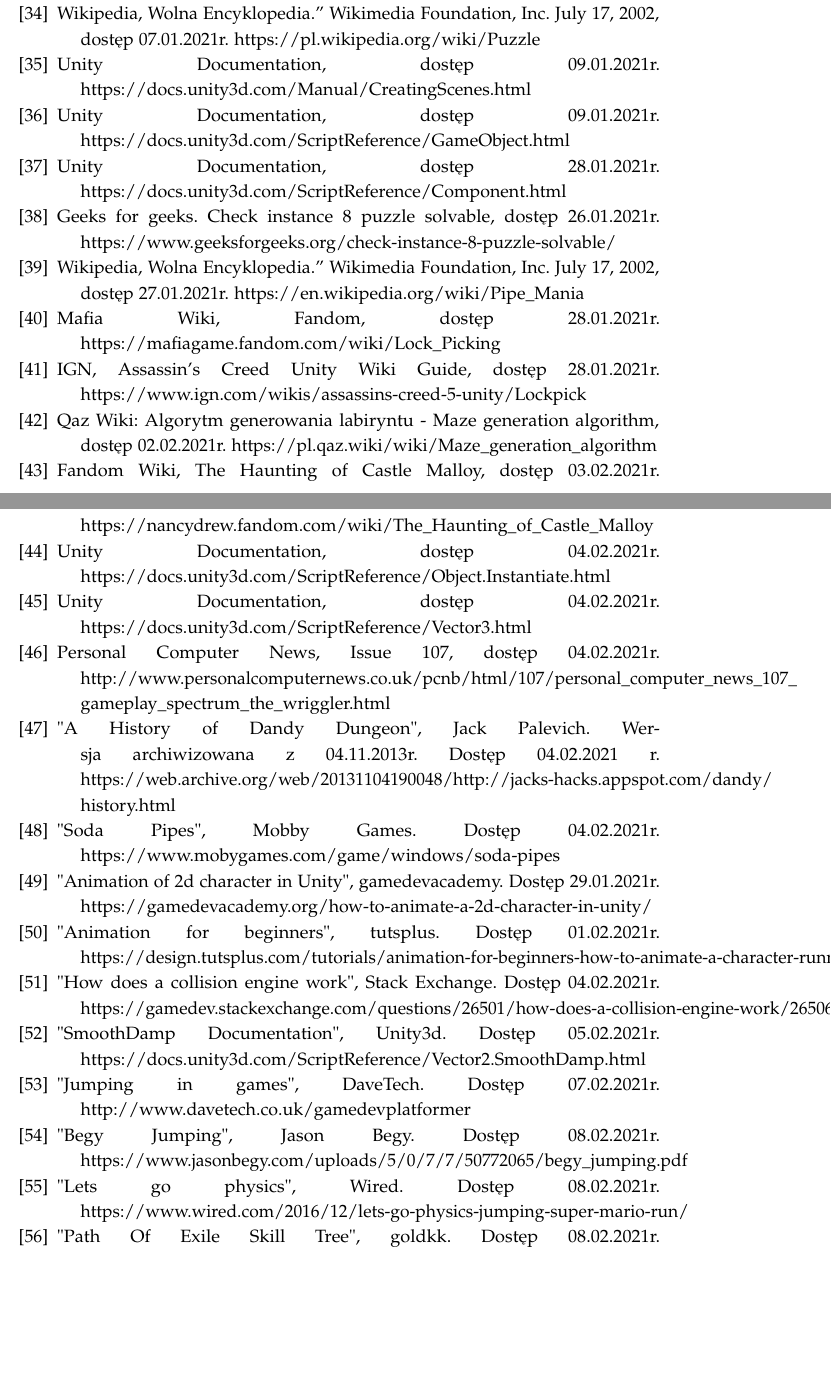
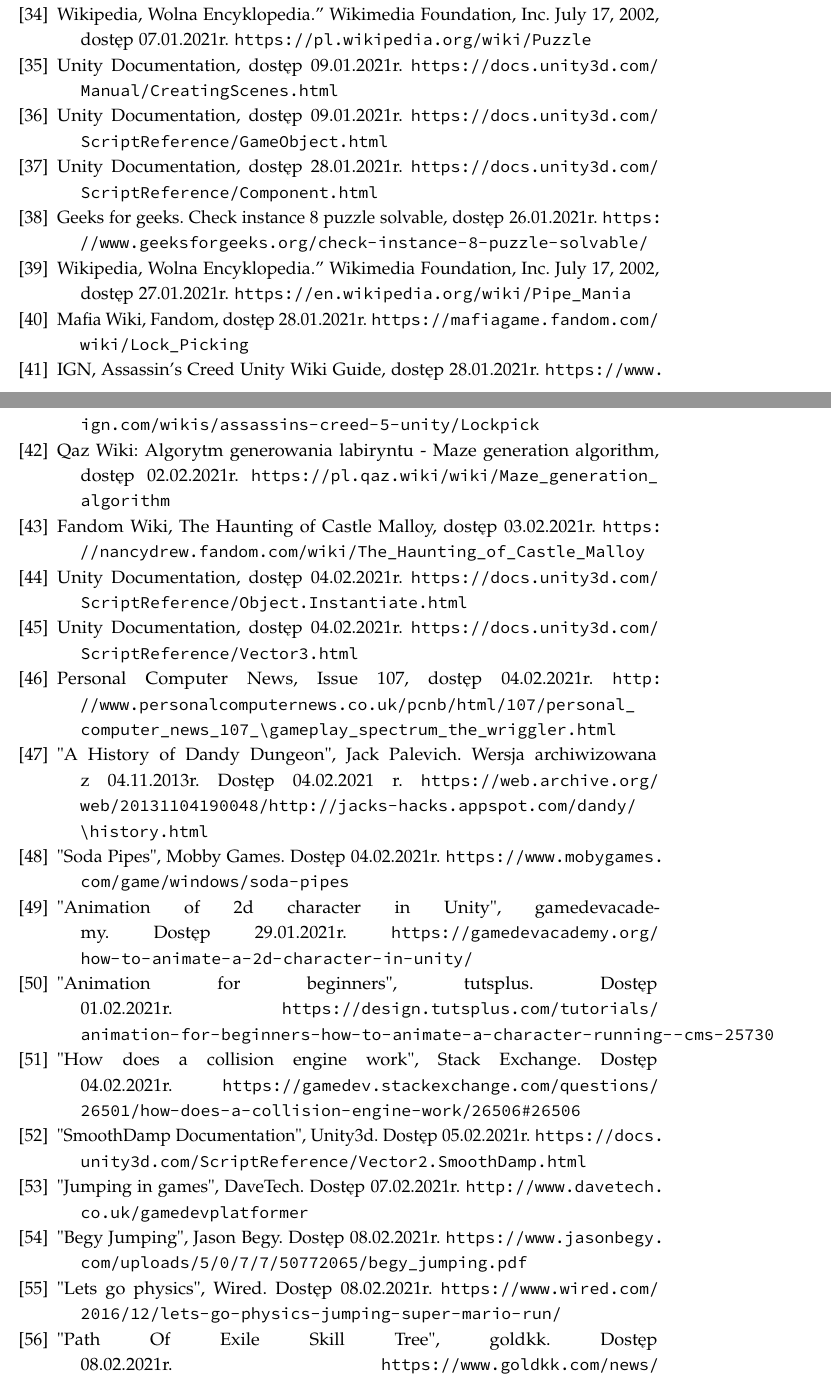
Before and after one commit to TyrekKamil/pracainzynierska, a LaTeX thesis (pracaDyplomowa.tex): two parts of pages 94 and 95 of 95, joined at a grey line, cut so that both start at the same text, the shorter picture padded with empty space. Compiled offline with pdfLaTeX.

Commit message:
pakiet url

```diff
--- a/pracaDyplomowa.tex
+++ b/pracaDyplomowa.tex
@@ -8,7 +8,7 @@
 \usepackage[utf8]{inputenc}
 \usepackage[nottoc,notlot,notlof]{tocbibind}
 \usepackage{hyperref}
-
+\usepackage{url}
 % ======================================================== %
 % Dane autora i pracy                                      %
 % ======================================================== %
@@ -1506,3 +1506,4 @@
 
 \bibitem{przesuwane_puzzle}
 Wikipedia, Wolna Encyklopedia.” Wikimedia Foundation, Inc. July 17, 2002, dostęp 07.01.2021r.
+\url{https://en.wikipedia.org/wiki/15\_puzzle}
@@ -1510,87 +1510,87 @@
 
 \bibitem{puzzle}
 Wikipedia, Wolna Encyklopedia.” Wikimedia Foundation, Inc. July 17, 2002, dostęp 07.01.2021r.
-https://pl.wikipedia.org/wiki/Puzzle
+\url{https://pl.wikipedia.org/wiki/Puzzle}
 
 \bibitem{scena}
 Unity Documentation, dostęp 09.01.2021r.
-https://docs.unity3d.com/Manual/CreatingScenes.html
+\url{https://docs.unity3d.com/Manual/CreatingScenes.html}
 
 \bibitem{gameobject}
 Unity Documentation, dostęp 09.01.2021r.
-https://docs.unity3d.com/ScriptReference/GameObject.html
+\url{https://docs.unity3d.com/ScriptReference/GameObject.html}
 
 \bibitem{komponent}
 Unity Documentation, dostęp 28.01.2021r.
-https://docs.unity3d.com/ScriptReference/Component.html
+\url{https://docs.unity3d.com/ScriptReference/Component.html}
 
 \bibitem{solvablePuzzle}
 Geeks for geeks. Check instance 8 puzzle solvable, dostęp 26.01.2021r.
-https://www.geeksforgeeks.org/check-instance-8-puzzle-solvable/
+\url{https://www.geeksforgeeks.org/check-instance-8-puzzle-solvable/}
 
 \bibitem{pipemania}
 Wikipedia, Wolna Encyklopedia.” Wikimedia Foundation, Inc. July 17, 2002, dostęp 27.01.2021r.
-https://en.wikipedia.org/wiki/Pipe\_Mania
+\url{https://en.wikipedia.org/wiki/Pipe\_Mania}
 
 \bibitem{Mafia2}
 Mafia Wiki, Fandom, dostęp 28.01.2021r.
-https://mafiagame.fandom.com/wiki/Lock\_Picking
+\url{https://mafiagame.fandom.com/wiki/Lock\_Picking}
 
 \bibitem{acu}
 IGN, Assassin's Creed Unity Wiki Guide, dostęp 28.01.2021r.
-https://www.ign.com/wikis/assassins-creed-5-unity/Lockpick
+\url{https://www.ign.com/wikis/assassins-creed-5-unity/Lockpick}
 
 \bibitem{maze}
 Qaz Wiki: Algorytm generowania labiryntu - Maze generation algorithm, dostęp 02.02.2021r.
-https://pl.qaz.wiki/wiki/Maze\_generation\_algorithm
+\url{https://pl.qaz.wiki/wiki/Maze\_generation\_algorithm}
 
 \bibitem{nd}
 Fandom Wiki, The Haunting of Castle Malloy, dostęp 03.02.2021r.
-https://nancydrew.fandom.com/wiki/The\_Haunting\_of\_Castle\_Malloy
+\url{https://nancydrew.fandom.com/wiki/The\_Haunting\_of\_Castle\_Malloy}
 
 \bibitem{Instantiate}
 Unity Documentation, dostęp 04.02.2021r.
-https://docs.unity3d.com/ScriptReference/Object.Instantiate.html
+\url{https://docs.unity3d.com/ScriptReference/Object.Instantiate.html}
 
 \bibitem{Vector3}
 Unity Documentation, dostęp 04.02.2021r.
-https://docs.unity3d.com/ScriptReference/Vector3.html
+\url{https://docs.unity3d.com/ScriptReference/Vector3.html}
 
 \bibitem{Wriggler}
 Personal Computer News, Issue 107, dostęp 04.02.2021r.
-http://www.personalcomputernews.co.uk/pcnb/html/107/personal\_computer\_news\_107\_\\gameplay\_spectrum\_the\_wriggler.html
+\url{http://www.personalcomputernews.co.uk/pcnb/html/107/personal\_computer\_news\_107\_\\gameplay\_spectrum\_the\_wriggler.html}
 
 \bibitem{Dandy}
  "A History of Dandy Dungeon", Jack Palevich. Wersja archiwizowana z 04.11.2013r. Dostęp 04.02.2021 r.
-https://web.archive.org/web/20131104190048/http://jacks-hacks.appspot.com/dandy/\\history.html
+\url{https://web.archive.org/web/20131104190048/http://jacks-hacks.appspot.com/dandy/\\history.html}
 
 \bibitem{sp}
 "Soda Pipes", Mobby Games. Dostęp 04.02.2021r.
-https://www.mobygames.com/game/windows/soda-pipes
+\url{https://www.mobygames.com/game/windows/soda-pipes}
 \bibitem{animation1}
 "Animation of 2d character in Unity", gamedevacademy. Dostęp 29.01.2021r.
-https://gamedevacademy.org/how-to-animate-a-2d-character-in-unity/
+\url{https://gamedevacademy.org/how-to-animate-a-2d-character-in-unity/}
 \bibitem{animation2}
 "Animation for beginners", tutsplus. Dostęp 01.02.2021r.
-https://design.tutsplus.com/tutorials/animation-for-beginners-how-to-animate-a-character-running--cms-25730
+\url{https://design.tutsplus.com/tutorials/animation-for-beginners-how-to-animate-a-character-running--cms-25730}
 \bibitem{physics1}
 "How does a collision engine work", Stack Exchange. Dostęp 04.02.2021r.
-https://gamedev.stackexchange.com/questions/26501/how-does-a-collision-engine-work/26506\#26506
+\url{https://gamedev.stackexchange.com/questions/26501/how-does-a-collision-engine-work/26506\#26506}
 \bibitem{physics2}
 "SmoothDamp Documentation", Unity3d. Dostęp 05.02.2021r.
-https://docs.unity3d.com/ScriptReference/Vector2.SmoothDamp.html
+\url{https://docs.unity3d.com/ScriptReference/Vector2.SmoothDamp.html}
 \bibitem{jumping1}
 "Jumping in games", DaveTech. Dostęp 07.02.2021r.
-http://www.davetech.co.uk/gamedevplatformer
+\url{http://www.davetech.co.uk/gamedevplatformer}
 \bibitem{jumping2}
 "Begy Jumping", Jason Begy. Dostęp 08.02.2021r.
-https://www.jasonbegy.com/uploads/5/0/7/7/50772065/begy\_jumping.pdf
+\url{https://www.jasonbegy.com/uploads/5/0/7/7/50772065/begy\_jumping.pdf}
 \bibitem{jumping3}
 "Lets go physics", Wired. Dostęp 08.02.2021r.
-https://www.wired.com/2016/12/lets-go-physics-jumping-super-mario-run/
+\url{https://www.wired.com/2016/12/lets-go-physics-jumping-super-mario-run/}
 \bibitem{poeskills}
 "Path Of Exile Skill Tree", goldkk. Dostęp 08.02.2021r.
-https://www.goldkk.com/news/1294--path-of-exile-skill-tree-guide--passive-skill-tree-tips-and-tricks-for-poe-beginners
+\url{https://www.goldkk.com/news/1294--path-of-exile-skill-tree-guide--passive-skill-tree-tips-and-tricks-for-poe-beginners}
 \end{thebibliography}
 
 \end{document}
```
Also changed, not shown: pracaDyplomowa.tex (61 more changed lines).
